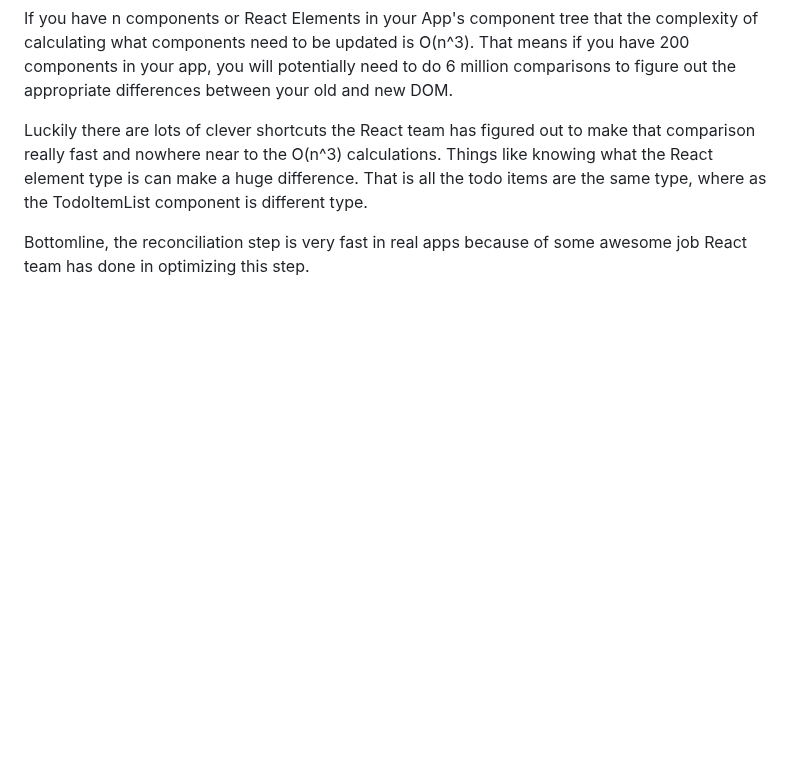
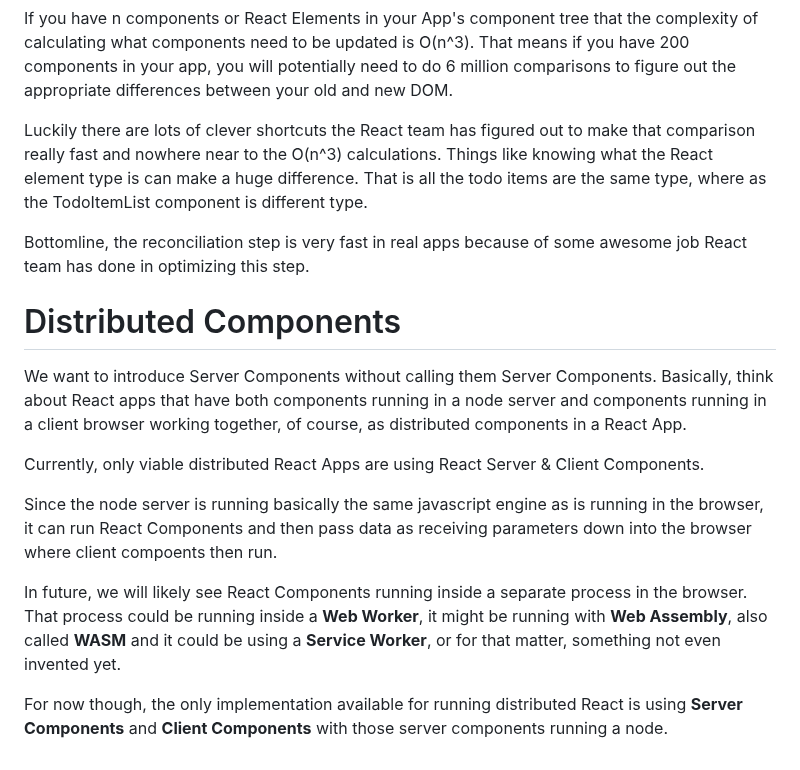
Before and after one commit to vivekprm/everything-react, a Markdown page: README.md, the part around one of its changes. GitHub-like rendering; blank space fills up the shorter version.

Commit message:
react basics

```diff
--- a/README.md
+++ b/README.md
@@ -591,3 +589,14 @@ If you have n components or React Elements in your App's component tree that the
 Luckily there are lots of clever shortcuts the React team has figured out to make that comparison really fast and nowhere near to the O(n^3) calculations. Things like knowing what the React element type is can make a huge difference. That is all the todo items are the same type, where as the TodoItemList component is different type.
 
 Bottomline, the reconciliation step is very fast in real apps because of some awesome job React team has done in optimizing this step.
+
+# Distributed Components
+We want to introduce Server Components without calling them Server Components. Basically, think about React apps that have both components running in a node server and components running in a client browser working together, of course, as distributed components in a React App.
+
+Currently, only viable distributed React Apps are using React Server & Client Components.
+
+Since the node server is running basically the same javascript engine as is running in the browser, it can run React Components and then pass data as receiving parameters down into the browser where client compoents then run.
+
+In future, we will likely see React Components running inside a separate process in the browser. That process could be running inside a **Web Worker**, it might be running with **Web Assembly**, also called **WASM** and it could be using a **Service Worker**, or for that matter, something not even invented yet.
+
+For now though, the only implementation available for running distributed React is using **Server Components** and **Client Components** with those server components running a node.
```
Also changed, not shown: other parts of README.md (+0 -2 lines).
